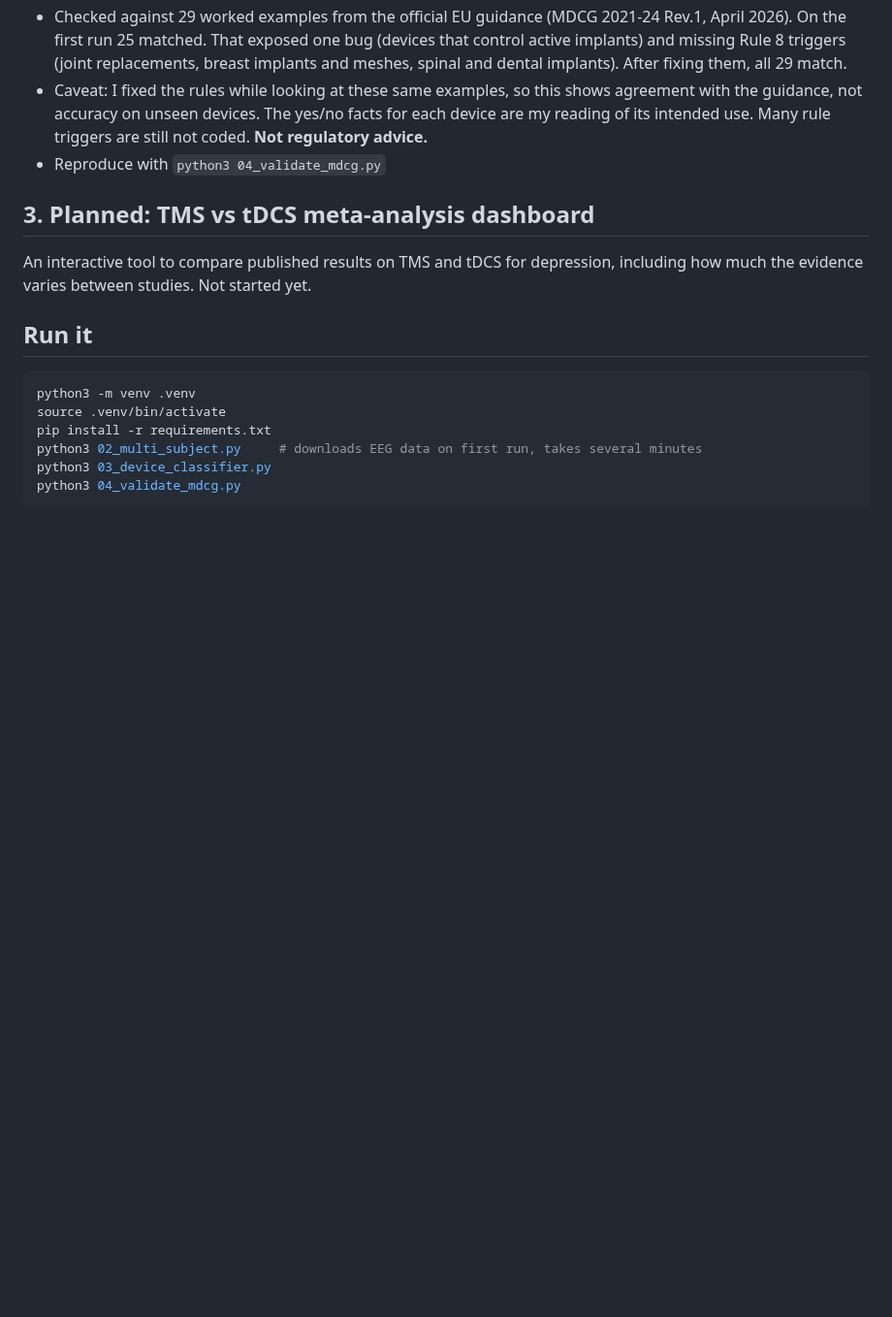
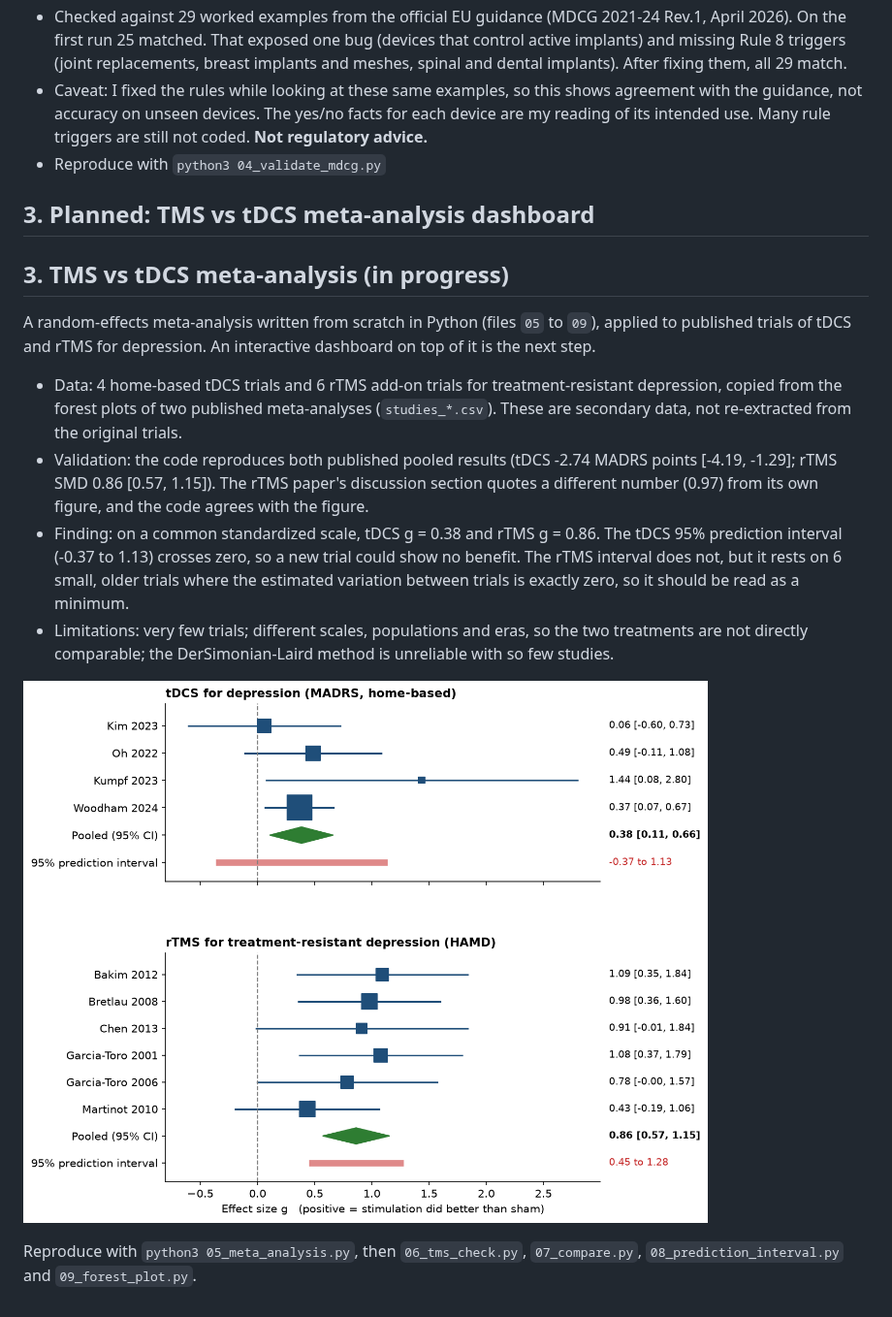
Before and after one commit to nailahmanal-coder/neuro-bme-portfolio, a Markdown page: README.md, the part around the change. Shown at 97% size. GitHub-like rendering; pictures changed too: forest_plot.png (added); blank space fills up the shorter version.

Commit message:
Add forest plot and update README for the meta-analysis

````diff
--- a/README.md
+++ b/README.md
@@ -25,15 +25,15 @@ A rule-based tool that assigns an EU MDR risk class (I, IIa, IIb, III) to a devi
 
 ## 3. Planned: TMS vs tDCS meta-analysis dashboard
 
-An interactive tool to compare published results on TMS and tDCS for depression, including how much the evidence varies between studies. Not started yet.
+## 3. TMS vs tDCS meta-analysis (in progress)
 
-## Run it
+A random-effects meta-analysis written from scratch in Python (files `05` to `09`), applied to published trials of tDCS and rTMS for depression. An interactive dashboard on top of it is the next step.
 
-```bash
-python3 -m venv .venv
-source .venv/bin/activate
-pip install -r requirements.txt
-python3 02_multi_subject.py     # downloads EEG data on first run, takes several minutes
-python3 03_device_classifier.py
-python3 04_validate_mdcg.py
-```
+- Data: 4 home-based tDCS trials and 6 rTMS add-on trials for treatment-resistant depression, copied from the forest plots of two published meta-analyses (`studies_*.csv`). These are secondary data, not re-extracted from the original trials.
+- Validation: the code reproduces both published pooled results (tDCS -2.74 MADRS points [-4.19, -1.29]; rTMS SMD 0.86 [0.57, 1.15]). The rTMS paper's discussion section quotes a different number (0.97) from its own figure, and the code agrees with the figure.
+- Finding: on a common standardized scale, tDCS g = 0.38 and rTMS g = 0.86. The tDCS 95% prediction interval (-0.37 to 1.13) crosses zero, so a new trial could show no benefit. The rTMS interval does not, but it rests on 6 small, older trials where the estimated variation between trials is exactly zero, so it should be read as a minimum.
+- Limitations: very few trials; different scales, populations and eras, so the two treatments are not directly comparable; the DerSimonian-Laird method is unreliable with so few studies.
+
+![Forest plot](forest_plot.png)
+
+Reproduce with `python3 05_meta_analysis.py`, then `06_tms_check.py`, `07_compare.py`, `08_prediction_interval.py` and `09_forest_plot.py`.
````
Also changed, not shown: 1 other file.
